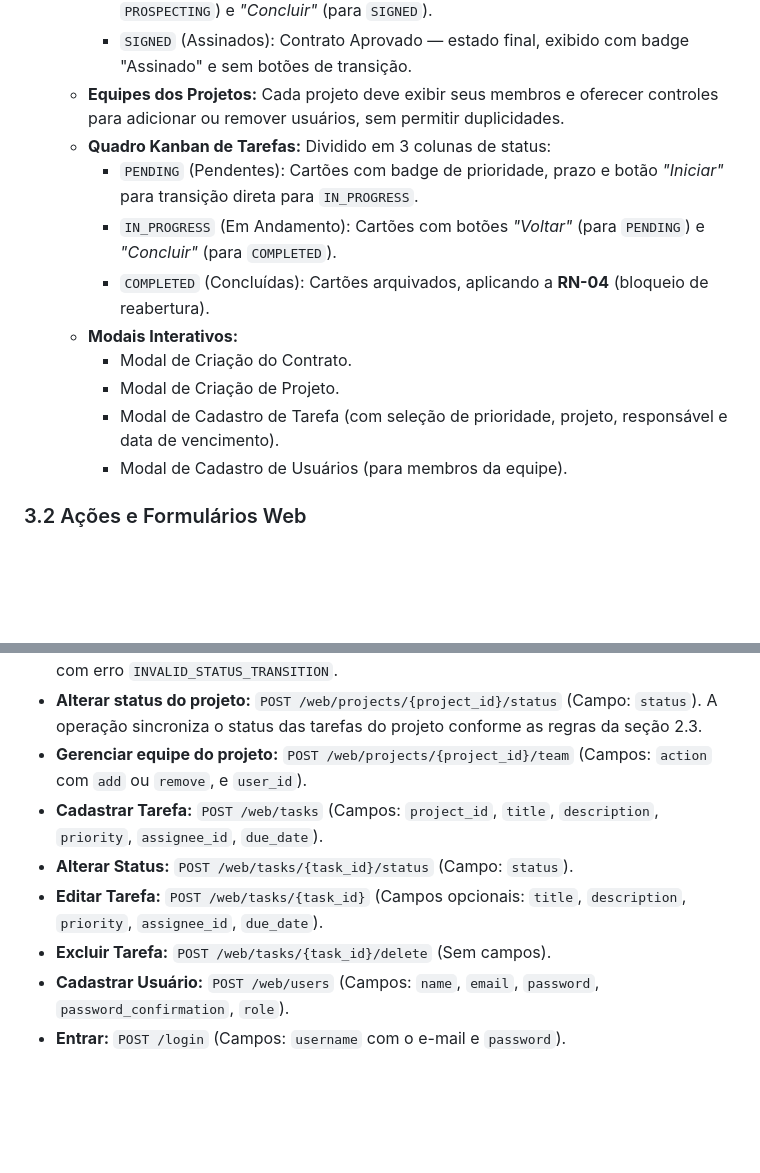
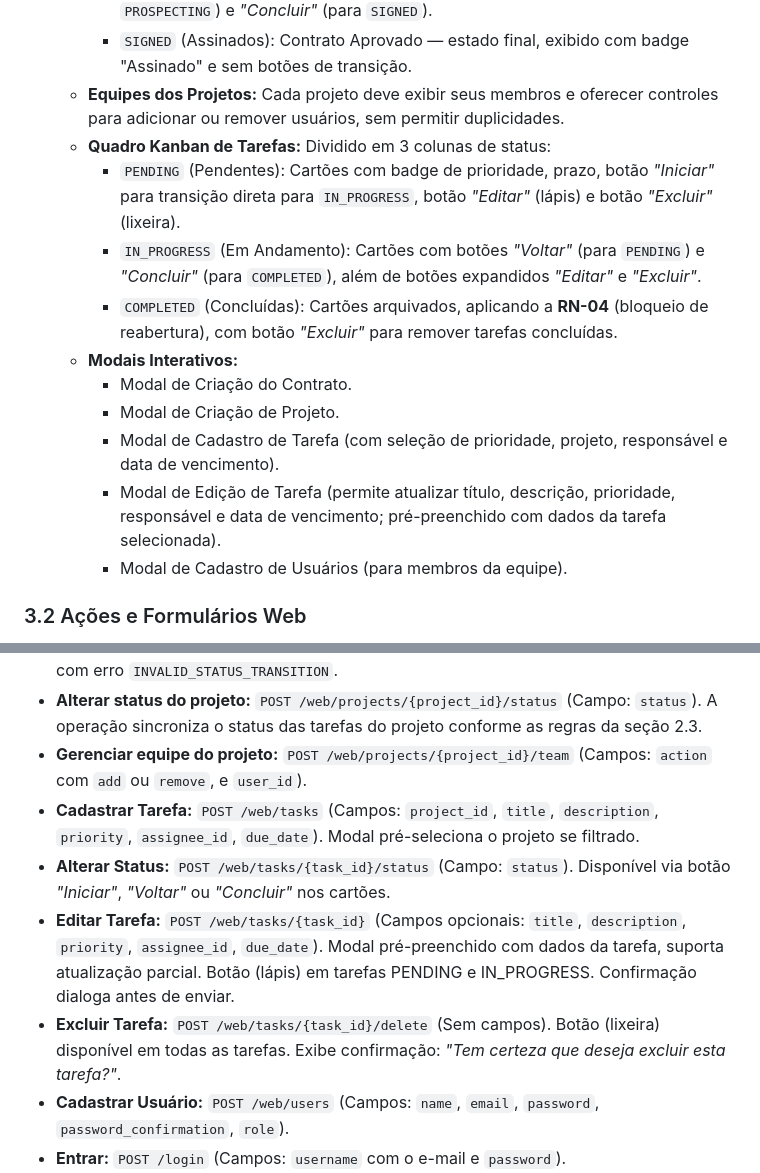
Before and after one commit to leonardomedeiros/spec-software-development-samples, a Markdown page: task-app-django/SPECIFICATION.md, 2 parts joined by grey strips. GitHub-like rendering; blank space fills up the shorter version.

Commit message:
docs: update SPECIFICATION.md with UI task edit/delete features
- Document edit and delete buttons on task cards for all statuses
- Add Modal de Edição de Tarefa to interactive modals section
- Detail edit and delete form actions with field descriptions
- Note partial update support and confirmation dialogs
- Clarify button availability and behaviors per task status
Co-Authored-By: Claude Haiku 4.5 <noreply@anthropic.com>

```diff
--- a/task-app-django/SPECIFICATION.md
+++ b/task-app-django/SPECIFICATION.md
@@ -144,13 +144,14 @@ A aplicação disponibiliza uma interface visual completa renderizada via Django
     * `SIGNED` (Assinados): Contrato Aprovado — estado final, exibido com badge "Assinado" e sem botões de transição.
   * **Equipes dos Projetos:** Cada projeto deve exibir seus membros e oferecer controles para adicionar ou remover usuários, sem permitir duplicidades.
   * **Quadro Kanban de Tarefas:** Dividido em 3 colunas de status:
-    * `PENDING` (Pendentes): Cartões com badge de prioridade, prazo e botão *"Iniciar"* para transição direta para `IN_PROGRESS`.
-    * `IN_PROGRESS` (Em Andamento): Cartões com botões *"Voltar"* (para `PENDING`) e *"Concluir"* (para `COMPLETED`).
-    * `COMPLETED` (Concluídas): Cartões arquivados, aplicando a **RN-04** (bloqueio de reabertura).
+    * `PENDING` (Pendentes): Cartões com badge de prioridade, prazo, botão *"Iniciar"* para transição direta para `IN_PROGRESS`, botão *"Editar"* (lápis) e botão *"Excluir"* (lixeira).
+    * `IN_PROGRESS` (Em Andamento): Cartões com botões *"Voltar"* (para `PENDING`) e *"Concluir"* (para `COMPLETED`), além de botões expandidos *"Editar"* e *"Excluir"*.
+    * `COMPLETED` (Concluídas): Cartões arquivados, aplicando a **RN-04** (bloqueio de reabertura), com botão *"Excluir"* para remover tarefas concluídas.
   * **Modais Interativos:**
     * Modal de Criação do Contrato.
     * Modal de Criação de Projeto.
     * Modal de Cadastro de Tarefa (com seleção de prioridade, projeto, responsável e data de vencimento).
+    * Modal de Edição de Tarefa (permite atualizar título, descrição, prioridade, responsável e data de vencimento; pré-preenchido com dados da tarefa selecionada).
     * Modal de Cadastro de Usuários (para membros da equipe).
 
 ### 3.2 Ações e Formulários Web
@@ -159,10 +160,10 @@ A aplicação disponibiliza uma interface visual completa renderizada via Django
 * **Alterar status do contrato:** `POST /web/contracts/{contract_id}/status` (Campo: `status`, com valores `PROSPECTING`, `IN_PROGRESS` ou `SIGNED`). A interface web expõe apenas as transições válidas conforme a seção 2.3; transições inválidas são rejeitadas no domínio com erro `INVALID_STATUS_TRANSITION`.
 * **Alterar status do projeto:** `POST /web/projects/{project_id}/status` (Campo: `status`). A operação sincroniza o status das tarefas do projeto conforme as regras da seção 2.3.
 * **Gerenciar equipe do projeto:** `POST /web/projects/{project_id}/team` (Campos: `action` com `add` ou `remove`, e `user_id`).
-* **Cadastrar Tarefa:** `POST /web/tasks` (Campos: `project_id`, `title`, `description`, `priority`, `assignee_id`, `due_date`).
-* **Alterar Status:** `POST /web/tasks/{task_id}/status` (Campo: `status`).
-* **Editar Tarefa:** `POST /web/tasks/{task_id}` (Campos opcionais: `title`, `description`, `priority`, `assignee_id`, `due_date`).
-* **Excluir Tarefa:** `POST /web/tasks/{task_id}/delete` (Sem campos).
+* **Cadastrar Tarefa:** `POST /web/tasks` (Campos: `project_id`, `title`, `description`, `priority`, `assignee_id`, `due_date`). Modal pré-seleciona o projeto se filtrado.
+* **Alterar Status:** `POST /web/tasks/{task_id}/status` (Campo: `status`). Disponível via botão *"Iniciar"*, *"Voltar"* ou *"Concluir"* nos cartões.
+* **Editar Tarefa:** `POST /web/tasks/{task_id}` (Campos opcionais: `title`, `description`, `priority`, `assignee_id`, `due_date`). Modal pré-preenchido com dados da tarefa, suporta atualização parcial. Botão (lápis) em tarefas PENDING e IN_PROGRESS. Confirmação dialoga antes de enviar.
+* **Excluir Tarefa:** `POST /web/tasks/{task_id}/delete` (Sem campos). Botão (lixeira) disponível em todas as tarefas. Exibe confirmação: *"Tem certeza que deseja excluir esta tarefa?"*.
 * **Cadastrar Usuário:** `POST /web/users` (Campos: `name`, `email`, `password`, `password_confirmation`, `role`).
 * **Entrar:** `POST /login` (Campos: `username` com o e-mail e `password`).
 * **Sair:** `GET /logout`.
```
